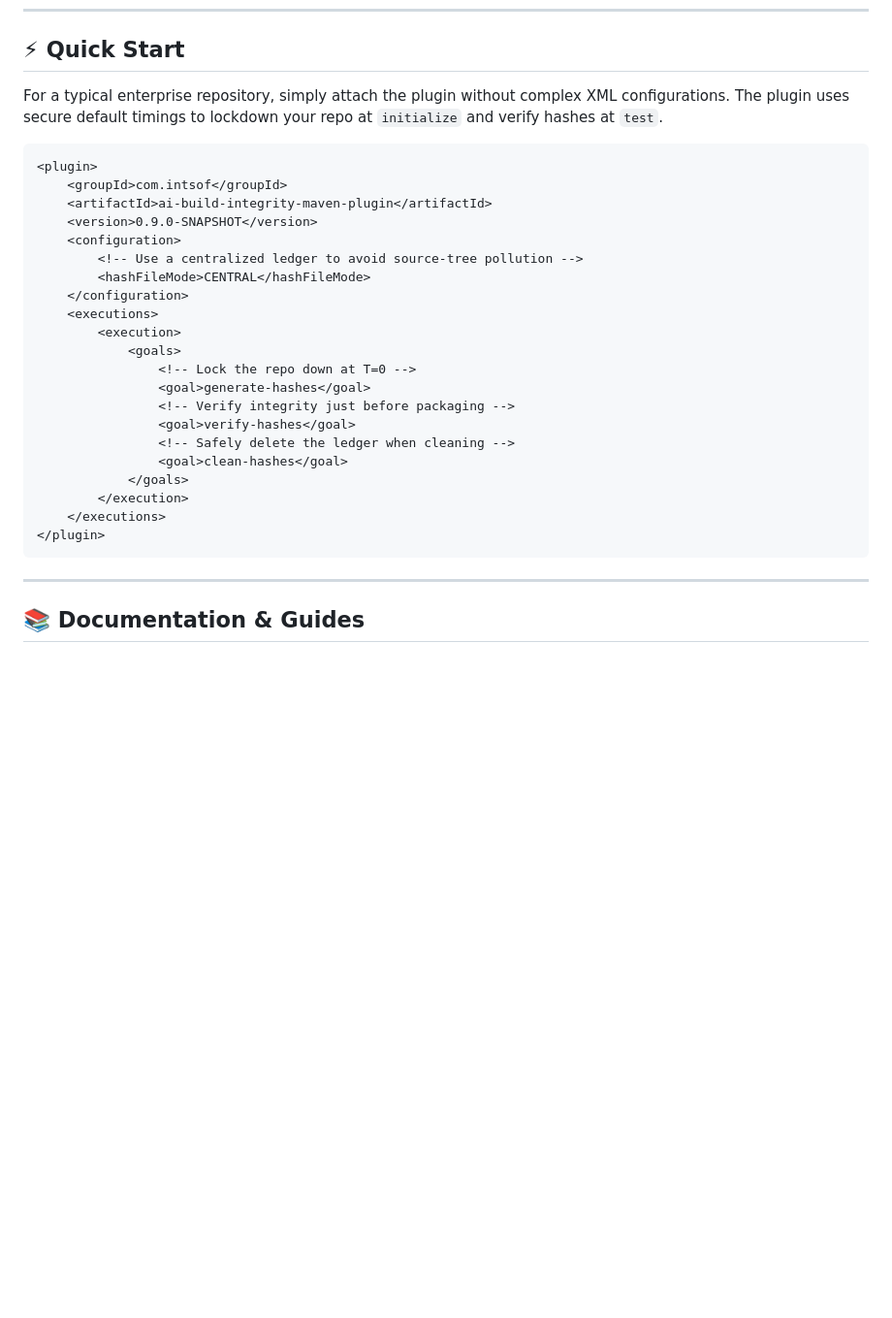
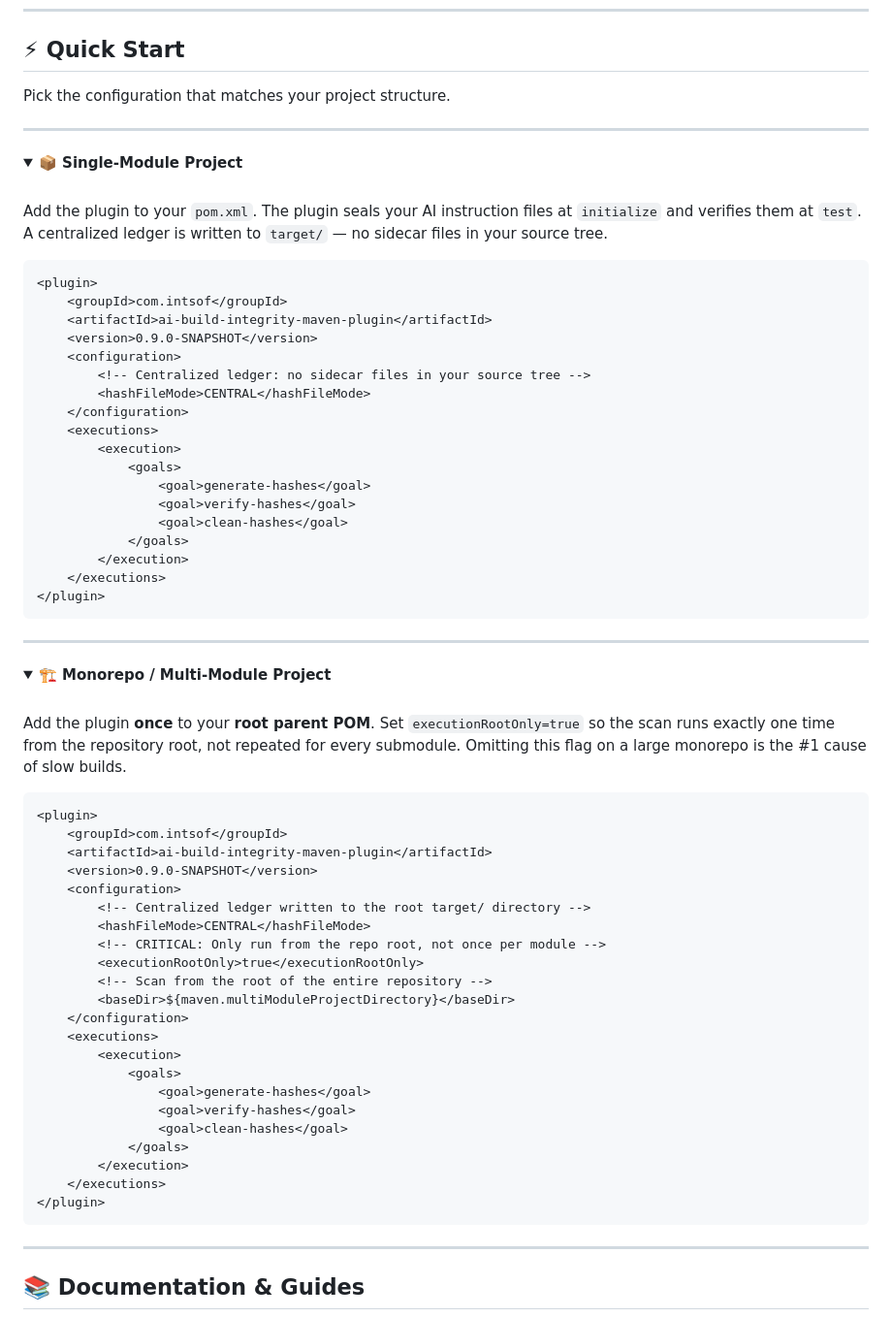
Before and after one commit to intersoftdatalabs-in/ai-build-integrity-maven-plugin, a Markdown page: README.md, the part around one of its changes. Shown at 97% size. GitHub-like rendering; folded sections open; blank space fills up the shorter version.

Commit message:
make sing vs mono repo a toggle

````diff
--- a/README.md
+++ b/README.md
@@ -34,7 +34,17 @@ Integrate Dev-Sec-Ops seamlessly without becoming a blocker for your engineering
 
 ## ⚡ Quick Start
 
-For a typical enterprise repository, simply attach the plugin without complex XML configurations. The plugin uses secure default timings to lockdown your repo at `initialize` and verify hashes at `test`.
+Pick the configuration that matches your project structure.
+
+---
+
+<details open>
+<summary><b>📦 Single-Module Project</b></summary>
+<br>
+
+Add the plugin to your `pom.xml`. The plugin seals your AI instruction files at `initialize`
+and verifies them at `test`. A centralized ledger is written to `target/` — no sidecar files
+in your source tree.
 
 ```xml
 <plugin>
@@ -42,20 +52,55 @@ For a typical enterprise repository, simply attach the plugin without complex XM
     <artifactId>ai-build-integrity-maven-plugin</artifactId>
     <version>0.9.0-SNAPSHOT</version>
     <configuration>
-        <!-- Use a centralized ledger to avoid source-tree pollution -->
+        <!-- Centralized ledger: no sidecar files in your source tree -->
         <hashFileMode>CENTRAL</hashFileMode>
     </configuration>
     <executions>
         <execution>
             <goals>
-                <!-- Lock the repo down at T=0 -->
                 <goal>generate-hashes</goal>
-                <!-- Verify integrity just before packaging -->
                 <goal>verify-hashes</goal>
-                <!-- Safely delete the ledger when cleaning -->
                 <goal>clean-hashes</goal>
             </goals>
         </execution>
     </executions>
 </plugin>
 ```
+
+</details>
+
+---
+
+<details>
+<summary><b>🏗️ Monorepo / Multi-Module Project</b></summary>
+<br>
+
+Add the plugin **once** to your **root parent POM**. Set `executionRootOnly=true` so the
+scan runs exactly one time from the repository root, not repeated for every submodule.
+Omitting this flag on a large monorepo is the #1 cause of slow builds.
+
+```xml
+<plugin>
+    <groupId>com.intsof</groupId>
+    <artifactId>ai-build-integrity-maven-plugin</artifactId>
+    <version>0.9.0-SNAPSHOT</version>
+    <configuration>
+        <!-- Centralized ledger written to the root target/ directory -->
+        <hashFileMode>CENTRAL</hashFileMode>
+        <!-- CRITICAL: Only run from the repo root, not once per module -->
+        <executionRootOnly>true</executionRootOnly>
+        <!-- Scan from the root of the entire repository -->
+        <baseDir>${maven.multiModuleProjectDirectory}</baseDir>
+    </configuration>
+    <executions>
+        <execution>
+            <goals>
+                <goal>generate-hashes</goal>
+                <goal>verify-hashes</goal>
+                <goal>clean-hashes</goal>
+            </goals>
+        </execution>
+    </executions>
+</plugin>
+```
+
````
Also changed, not shown: other parts of README.md (+1 -0 lines).
